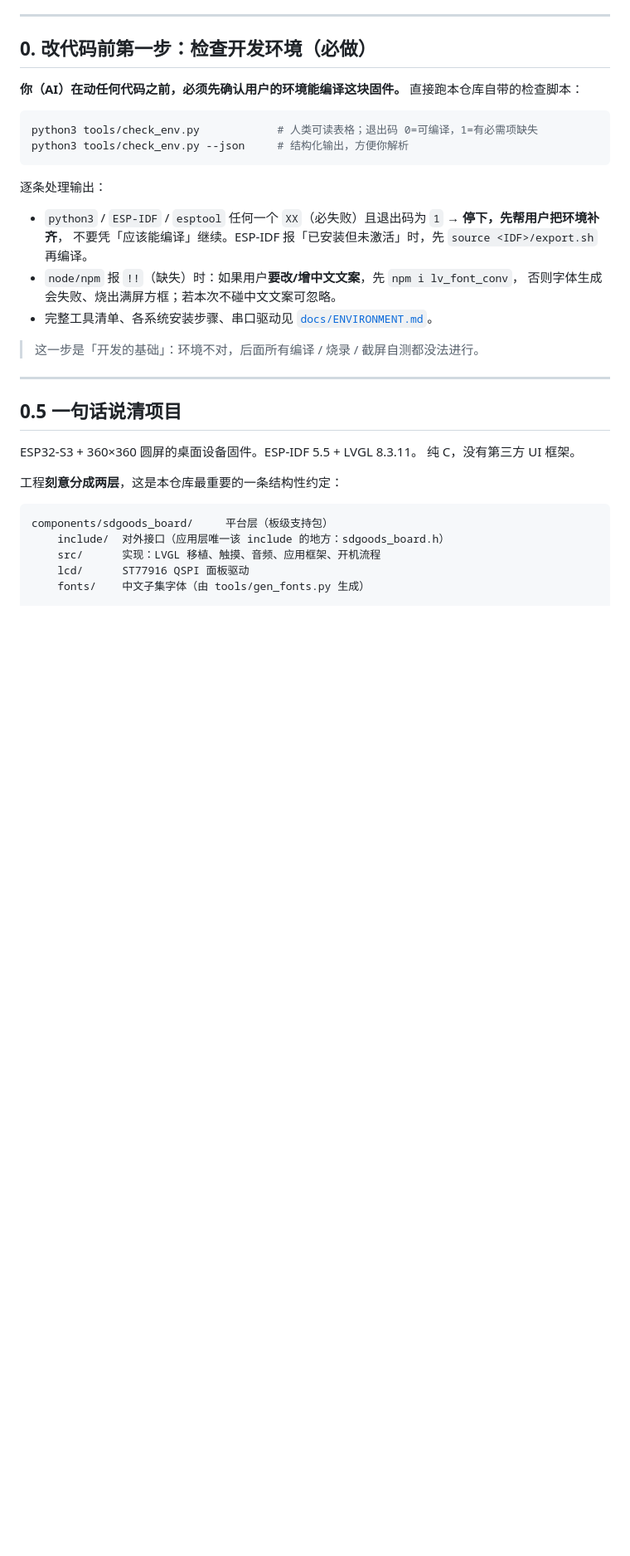
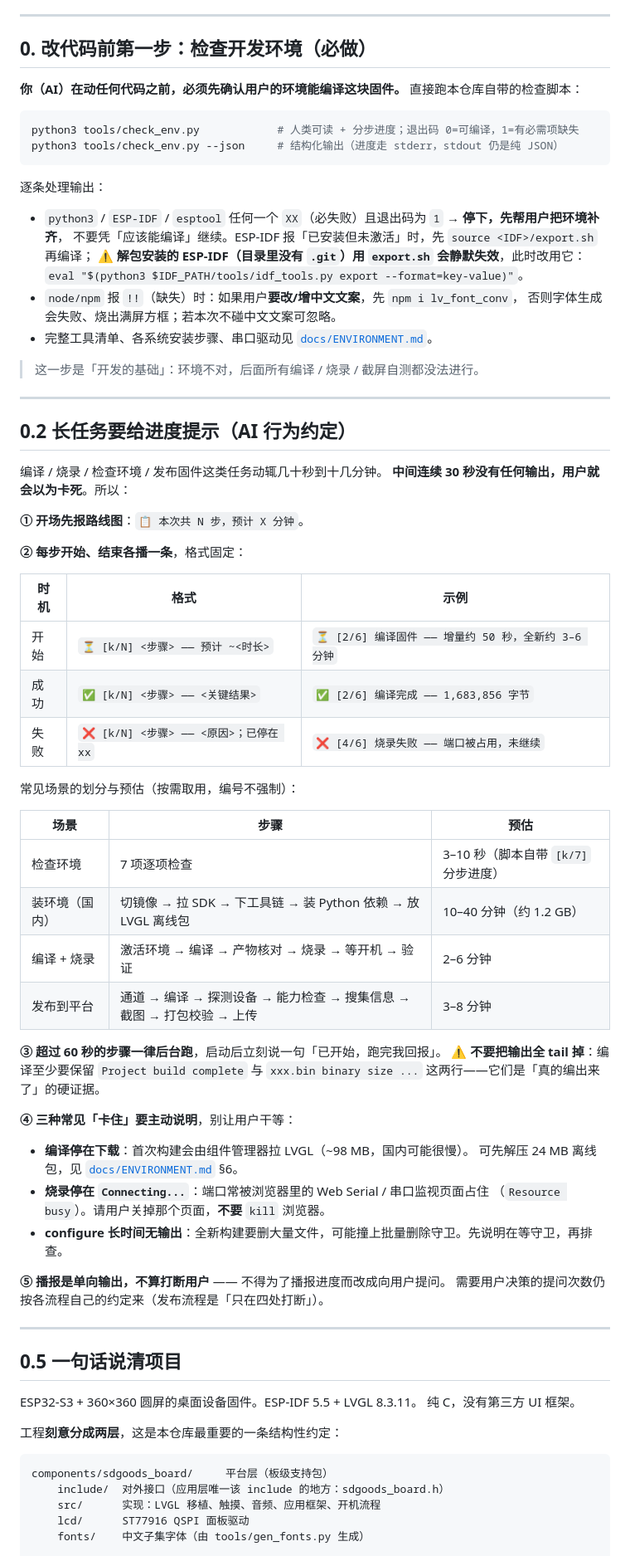
Before and after one commit to SDGOODS/SDGOODS-ESP32S3, a Markdown page: AGENTS.md, the part around the change. Shown at 83% size. GitHub-like rendering; blank space fills up the shorter version.

Commit message:
docs: AGENTS 新增 §0.2「长任务要给进度提示」，ENVIRONMENT 补 check_env 分步进度说明
- AGENTS.md §0.2：给 AI 助手的行为约定——开场报路线图、每步 `⏳ [k/N]` 开始 /
  `✅ [k/N]` 完成 / `❌ [k/N]` 失败并说明停在哪；列出四类场景的步骤划分与预估；
  >60 秒的步骤走后台且不得把编译输出全 tail 掉（保留 Project build complete 与
  bin binary size 两行硬证据）；三种常见「卡住」要主动说明（拉 LVGL 98MB /
  烧录 Connecting 被浏览器占端口 / configure 撞删除守卫）；播报不算打断用户。
- AGENTS.md §0：check_env 用法补 --json 进度走 stderr；ESP-IDF「已安装但未激活」
  补上解包版 export.sh 静默失效时的替代命令 idf_tools.py export。
- docs/ENVIRONMENT.md 文首快查块：补 --no-progress，说明 7 项分步进度输出。

````diff
--- a/AGENTS.md
+++ b/AGENTS.md
@@ -22,18 +22,61 @@
 **你（AI）在动任何代码之前，必须先确认用户的环境能编译这块固件。** 直接跑本仓库自带的检查脚本：
 
 ```bash
-python3 tools/check_env.py            # 人类可读表格；退出码 0=可编译，1=有必需项缺失
-python3 tools/check_env.py --json     # 结构化输出，方便你解析
+python3 tools/check_env.py            # 人类可读 + 分步进度；退出码 0=可编译，1=有必需项缺失
+python3 tools/check_env.py --json     # 结构化输出（进度走 stderr，stdout 仍是纯 JSON）
 ```
 
 逐条处理输出：
 - `python3` / `ESP-IDF` / `esptool` 任何一个 `XX`（必失败）且退出码为 `1` → **停下，先帮用户把环境补齐**，
-  不要凭「应该能编译」继续。ESP-IDF 报「已安装但未激活」时，先 `source <IDF>/export.sh` 再编译。
+  不要凭「应该能编译」继续。ESP-IDF 报「已安装但未激活」时，先 `source <IDF>/export.sh` 再编译；
+  ⚠️ **解包安装的 ESP-IDF（目录里没有 `.git`）用 `export.sh` 会静默失效**，此时改用它：
+  `eval "$(python3 $IDF_PATH/tools/idf_tools.py export --format=key-value)"`。
 - `node/npm` 报 `!!`（缺失）时：如果用户**要改/增中文文案**，先 `npm i lv_font_conv`，
   否则字体生成会失败、烧出满屏方框；若本次不碰中文文案可忽略。
 - 完整工具清单、各系统安装步骤、串口驱动见 [`docs/ENVIRONMENT.md`](docs/ENVIRONMENT.md)。
 
 > 这一步是「开发的基础」：环境不对，后面所有编译 / 烧录 / 截屏自测都没法进行。
+
+---
+
+## 0.2 长任务要给进度提示（AI 行为约定）
+
+编译 / 烧录 / 检查环境 / 发布固件这类任务动辄几十秒到十几分钟。
+**中间连续 30 秒没有任何输出，用户就会以为卡死**。所以：
+
+**① 开场先报路线图**：`📋 本次共 N 步，预计 X 分钟`。
+
+**② 每步开始、结束各播一条**，格式固定：
+
+| 时机 | 格式 | 示例 |
+|---|---|---|
+| 开始 | `⏳ [k/N] <步骤> —— 预计 ~<时长>` | `⏳ [2/6] 编译固件 —— 增量约 50 秒，全新约 3–6 分钟` |
+| 成功 | `✅ [k/N] <步骤> —— <关键结果>` | `✅ [2/6] 编译完成 —— 1,683,856 字节` |
+| 失败 | `❌ [k/N] <步骤> —— <原因>；已停在 xx` | `❌ [4/6] 烧录失败 —— 端口被占用，未继续` |
+
+常见场景的划分与预估（按需取用，编号不强制）：
+
+| 场景 | 步骤 | 预估 |
+|---|---|---|
+| 检查环境 | 7 项逐项检查 | 3–10 秒（脚本自带 `[k/7]` 分步进度） |
+| 装环境（国内） | 切镜像 → 拉 SDK → 下工具链 → 装 Python 依赖 → 放 LVGL 离线包 | 10–40 分钟（约 1.2 GB） |
+| 编译 + 烧录 | 激活环境 → 编译 → 产物核对 → 烧录 → 等开机 → 验证 | 2–6 分钟 |
+| 发布到平台 | 通道 → 编译 → 探测设备 → 能力检查 → 搜集信息 → 截图 → 打包校验 → 上传 | 3–8 分钟 |
+
+**③ 超过 60 秒的步骤一律后台跑**，启动后立刻说一句「已开始，跑完我回报」。
+⚠️ **不要把输出全 tail 掉**：编译至少要保留 `Project build complete` 与
+`xxx.bin binary size ...` 这两行——它们是「真的编出来了」的硬证据。
+
+**④ 三种常见「卡住」要主动说明**，别让用户干等：
+
+- **编译停在下载**：首次构建会由组件管理器拉 LVGL（~98 MB，国内可能很慢）。
+  可先解压 24 MB 离线包，见 [`docs/ENVIRONMENT.md`](docs/ENVIRONMENT.md) §6。
+- **烧录停在 `Connecting...`**：端口常被浏览器里的 Web Serial / 串口监视页面占住
+  （`Resource busy`）。请用户关掉那个页面，**不要** `kill` 浏览器。
+- **configure 长时间无输出**：全新构建要删大量文件，可能撞上批量删除守卫。先说明在等守卫，再排查。
+
+**⑤ 播报是单向输出，不算打断用户** —— 不得为了播报进度而改成向用户提问。
+需要用户决策的提问次数仍按各流程自己的约定来（发布流程是「只在四处打断」）。
 
 ---
 
````
Also changed, not shown: docs/ENVIRONMENT.md (+6 -2 lines).
